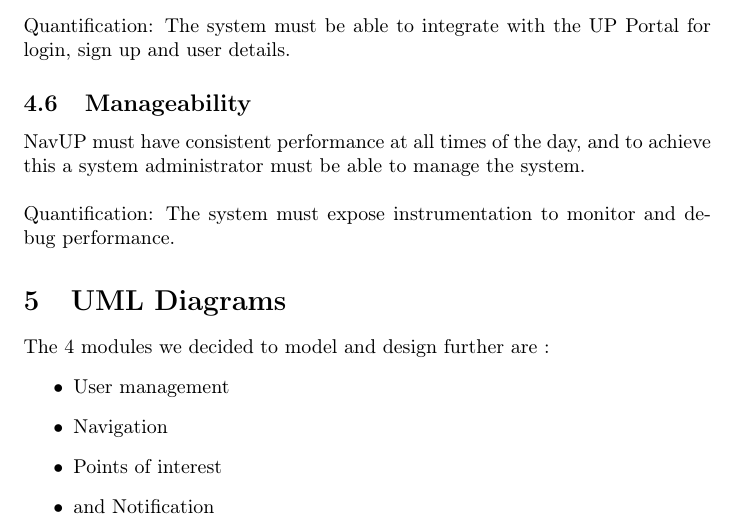
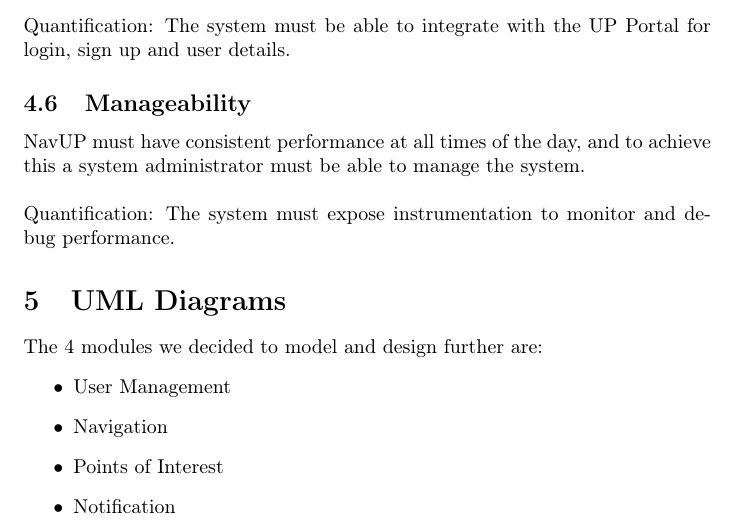
Before and after one commit to Idrian/COS-301-Team-Lisp, a LaTeX document (Tex Doc/designs.tex): part of page 6 of 24, cut so that both start at the same text. Compiled offline with pdfLaTeX.

Commit message:
More formatting fixes

```diff
--- a/Tex Doc/designs.tex
+++ b/Tex Doc/designs.tex
@@ -117,12 +117,12 @@
 	{Quantification:} The system must expose instrumentation to monitor and debug performance.
 
 	\section{UML Diagrams}
-	The 4 modules we decided to model and design further are :
+	The 4 modules we decided to model and design further are:
 	\begin{itemize}
-		\item[$\bullet$] User management
+		\item[$\bullet$] User Management
 		\item[$\bullet$] Navigation
-		\item[$\bullet$] Points of interest
-		\item[$\bullet$] and Notification
+		\item[$\bullet$] Points of Interest
+		\item[$\bullet$] Notification
 	\end{itemize}
 		\clearpage
 
```
Also changed, not shown: Tex Doc/designs.pdf.
